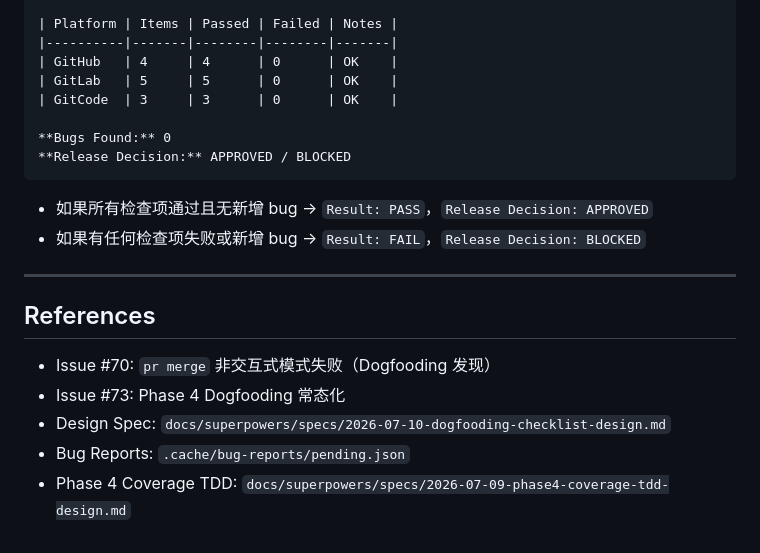
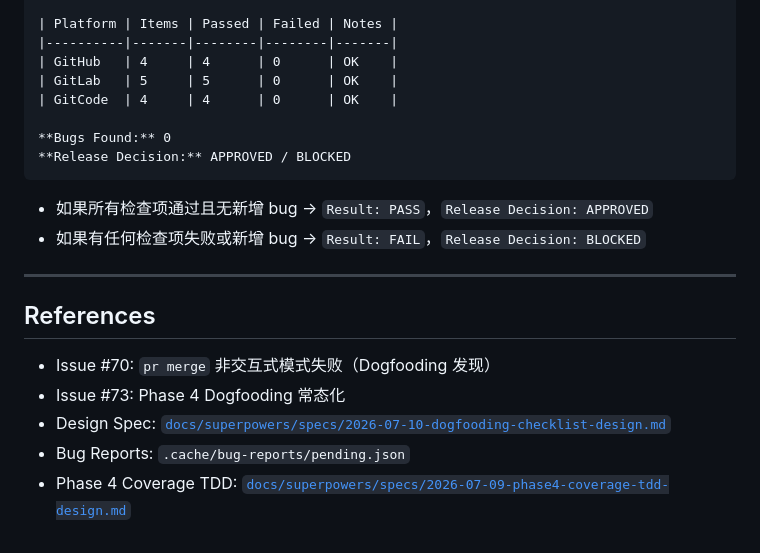
Before and after one commit to byx-darwin/gitflow-cli, a Markdown page: docs/specs/phase4-dogfooding-checklist.md, the part around the change. Drawn GitHub-style.

Commit message:
docs: fix dogfooding checklist table count and references (#73)

```diff
--- a/docs/specs/phase4-dogfooding-checklist.md
+++ b/docs/specs/phase4-dogfooding-checklist.md
@@ -111,7 +111,7 @@
 |----------|-------|--------|--------|-------|
 | GitHub   | 4     | 4      | 0      | OK    |
 | GitLab   | 5     | 5      | 0      | OK    |
-| GitCode  | 3     | 3      | 0      | OK    |
+| GitCode  | 4     | 4      | 0      | OK    |
 
 **Bugs Found:** 0
 **Release Decision:** APPROVED / BLOCKED
@@ -126,6 +126,6 @@
 
 - Issue #70: `pr merge` 非交互式模式失败（Dogfooding 发现）
 - Issue #73: Phase 4 Dogfooding 常态化
-- Design Spec: `docs/superpowers/specs/2026-07-10-dogfooding-checklist-design.md`
+- Design Spec: [`docs/superpowers/specs/2026-07-10-dogfooding-checklist-design.md`](../../superpowers/specs/2026-07-10-dogfooding-checklist-design.md)
 - Bug Reports: `.cache/bug-reports/pending.json`
-- Phase 4 Coverage TDD: `docs/superpowers/specs/2026-07-09-phase4-coverage-tdd-design.md`
+- Phase 4 Coverage TDD: [`docs/superpowers/specs/2026-07-09-phase4-coverage-tdd-design.md`](../../superpowers/specs/2026-07-09-phase4-coverage-tdd-design.md)
```
